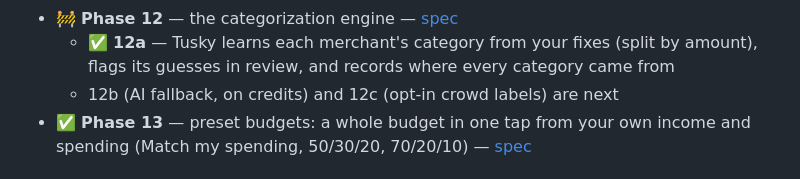
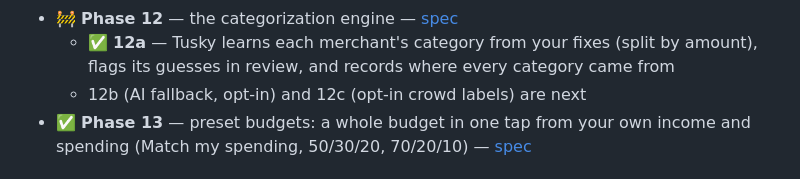
Before and after one commit to Kelvinluciano312/Tusky-App, a Markdown page: README.md, the part around the change. Rendered like a GitHub page.

Commit message:
docs: 12b drops the credit ledger, after pricing the model
Haiku 4.5 works out to about $0.0001 per transaction, so a ledger with
debit-and-refund costs more complexity than the spend justifies. An opt-in
switch and the 50-row per-sync cap replace it, and aiAllowed() is the single
server-side seam a subscription check will later occupy — AI stays a
subscriber feature. Records why the global cache matters: one paid answer
categorizes that merchant for everyone.

Co-Authored-By: Claude Opus 5 <noreply@anthropic.com>

```diff
--- a/README.md
+++ b/README.md
@@ -18,7 +18,7 @@ A personal finance app — connect your banks, see your net worth, track spendin
   - ✅ **7c** — merchant rules ("always categorize this merchant as X", past and future, never over a manual choice) and merchant renames that show everywhere; a transaction screen and a rules screen
 - 🚧 **Phase 12** — the categorization engine — [spec](docs/superpowers/specs/2026-09-26-phase-12-categorization-engine-design.md)
   - ✅ **12a** — Tusky learns each merchant's category from your fixes (split by amount), flags its guesses in review, and records where every category came from
-  - 12b (AI fallback, on credits) and 12c (opt-in crowd labels) are next
+  - 12b (AI fallback, opt-in) and 12c (opt-in crowd labels) are next
 - ✅ **Phase 13** — preset budgets: a whole budget in one tap from your own income and spending (Match my spending, 50/30/20, 70/20/10) — [spec](docs/superpowers/specs/2026-09-26-phase-13-preset-budgets-design.md)
 
 ## Architecture
```
Also changed, not shown: 1 other file.
